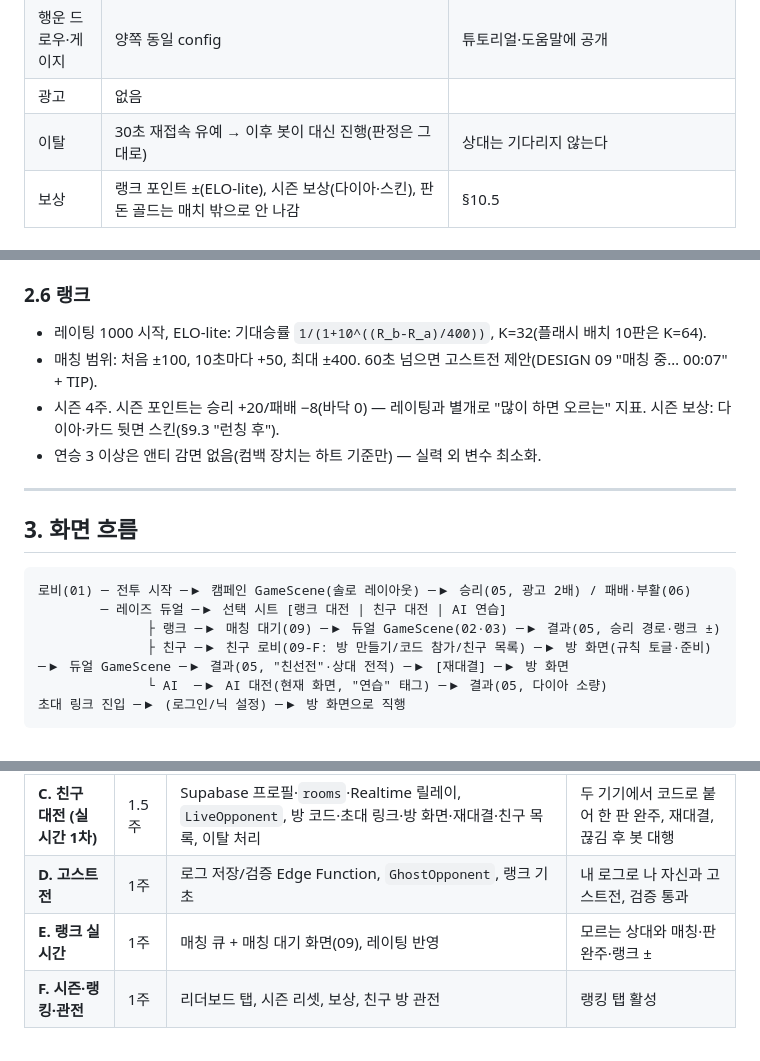
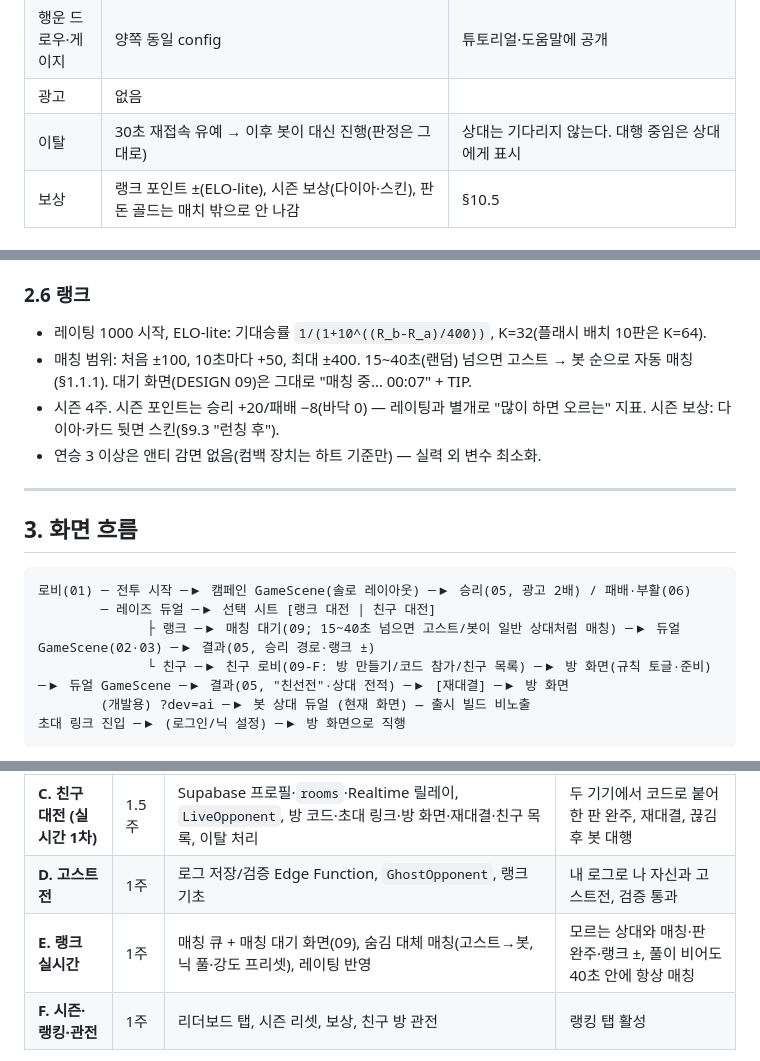
Before and after one commit to yehongk-maker/poker-defense, a Markdown page: docs/mode-design.md, 3 parts joined by grey strips. Drawn GitHub-style.

````diff
--- a/docs/mode-design.md
+++ b/docs/mode-design.md
@@ -42,7 +60,7 @@
 | 교환권 | **허용하되 매치당 3회** (`duel.json match.ticketsPerMatch`, `GameLoop.ticketsPerRun`) | 결정 2. 손패 행에 "이 판 1/3" 표시, 상한이면 카드 태그가 "완료"로 |
 | 행운 드로우·게이지 | 양쪽 동일 config | 튜토리얼·도움말에 공개 |
 | 광고 | 없음 | |
-| 이탈 | 30초 재접속 유예 → 이후 봇이 대신 진행(판정은 그대로) | 상대는 기다리지 않는다 |
+| 이탈 | 30초 재접속 유예 → 이후 봇이 대신 진행(판정은 그대로) | 상대는 기다리지 않는다. 대행 중임은 상대에게 표시 |
 | 보상 | 랭크 포인트 ±(ELO-lite), 시즌 보상(다이아·스킨), 판돈 골드는 매치 밖으로 안 나감 | §10.5 |
 
 ### 1.3 친구 대전 규칙 (③)
@@ -192,7 +210,7 @@ queue         player_id, rating, enqueued_at, mode
 ### 2.6 랭크
 
 - 레이팅 1000 시작, ELO-lite: 기대승률 `1/(1+10^((R_b-R_a)/400))`, K=32(플래시 배치 10판은 K=64).
-- 매칭 범위: 처음 ±100, 10초마다 +50, 최대 ±400. 60초 넘으면 고스트전 제안(DESIGN 09 "매칭 중… 00:07" + TIP).
+- 매칭 범위: 처음 ±100, 10초마다 +50, 최대 ±400. 15~40초(랜덤) 넘으면 고스트 → 봇 순으로 자동 매칭(§1.1.1). 대기 화면(DESIGN 09)은 그대로 "매칭 중… 00:07" + TIP.
 - 시즌 4주. 시즌 포인트는 승리 +20/패배 −8(바닥 0) — 레이팅과 별개로 "많이 하면 오르는" 지표. 시즌 보상: 다이아·카드 뒷면 스킨(§9.3 "런칭 후").
 - 연승 3 이상은 앤티 감면 없음(컴백 장치는 하트 기준만) — 실력 외 변수 최소화.
 
@@ -202,10 +220,10 @@ queue         player_id, rating, enqueued_at, mode
 
 ```
 로비(01) ─ 전투 시작 ─▶ 캠페인 GameScene(솔로 레이아웃) ─▶ 승리(05, 광고 2배) / 패배·부활(06)
-        ─ 레이즈 듀얼 ─▶ 선택 시트 [랭크 대전 | 친구 대전 | AI 연습]
-              ├ 랭크 ─▶ 매칭 대기(09) ─▶ 듀얼 GameScene(02·03) ─▶ 결과(05, 승리 경로·랭크 ±)
-              ├ 친구 ─▶ 친구 로비(09-F: 방 만들기/코드 참가/친구 목록) ─▶ 방 화면(규칙 토글·준비) ─▶ 듀얼 GameScene ─▶ 결과(05, "친선전"·상대 전적) ─▶ [재대결] ─▶ 방 화면
-              └ AI  ─▶ AI 대전(현재 화면, "연습" 태그) ─▶ 결과(05, 다이아 소량)
+        ─ 레이즈 듀얼 ─▶ 선택 시트 [랭크 대전 | 친구 대전]
+              ├ 랭크 ─▶ 매칭 대기(09; 15~40초 넘으면 고스트/봇이 일반 상대처럼 매칭) ─▶ 듀얼 GameScene(02·03) ─▶ 결과(05, 승리 경로·랭크 ±)
+              └ 친구 ─▶ 친구 로비(09-F: 방 만들기/코드 참가/친구 목록) ─▶ 방 화면(규칙 토글·준비) ─▶ 듀얼 GameScene ─▶ 결과(05, "친선전"·상대 전적) ─▶ [재대결] ─▶ 방 화면
+        (개발용) ?dev=ai ─▶ 봇 상대 듀얼 (현재 화면) — 출시 빌드 비노출
 초대 링크 진입 ─▶ (로그인/닉 설정) ─▶ 방 화면으로 직행
 ```
 
@@ -249,7 +267,7 @@ queue         player_id, rating, enqueued_at, mode
 | **B. 결정론 로그** | 3일 | InputLog·시드 스트림·고정 step·`replayMatch` | 100판 로그 재생 성적 100% 일치 테스트 |
 | **C. 친구 대전 (실시간 1차)** | 1.5주 | Supabase 프로필·`rooms`·Realtime 릴레이, `LiveOpponent`, 방 코드·초대 링크·방 화면·재대결·친구 목록, 이탈 처리 | 두 기기에서 코드로 붙어 한 판 완주, 재대결, 끊김 후 봇 대행 |
 | **D. 고스트전** | 1주 | 로그 저장/검증 Edge Function, `GhostOpponent`, 랭크 기초 | 내 로그로 나 자신과 고스트전, 검증 통과 |
-| **E. 랭크 실시간** | 1주 | 매칭 큐 + 매칭 대기 화면(09), 레이팅 반영 | 모르는 상대와 매칭·판 완주·랭크 ± |
+| **E. 랭크 실시간** | 1주 | 매칭 큐 + 매칭 대기 화면(09), 숨김 대체 매칭(고스트→봇, 닉 풀·강도 프리셋), 레이팅 반영 | 모르는 상대와 매칭·판 완주·랭크 ±, 풀이 비어도 40초 안에 항상 매칭 |
 | **F. 시즌·랭킹·관전** | 1주 | 리더보드 탭, 시즌 리셋, 보상, 친구 방 관전 | 랭킹 탭 활성 |
 
 A·B는 소프트런칭 전. **C(친구 대전)를 실시간의 첫 단계로 앞당긴 이유**: 매칭 큐·레이팅 없이 네트워크 코드를 전부 검증할 수 있고, GDD Phase 5의 지인 10~20명 비공개 테스트를 "친구 초대"로 그대로 돌릴 수 있다. D·E·F는 지표(D1 리텐션·대전 진입률) 확인 후 — GDD §10.8의 고스트→실시간 순서를 친구 방으로 뒤집은 셈이다.
````
Also changed, not shown: other parts of docs/mode-design.md (+24 -6 lines), CLAUDE.md (+1 -1 lines).
